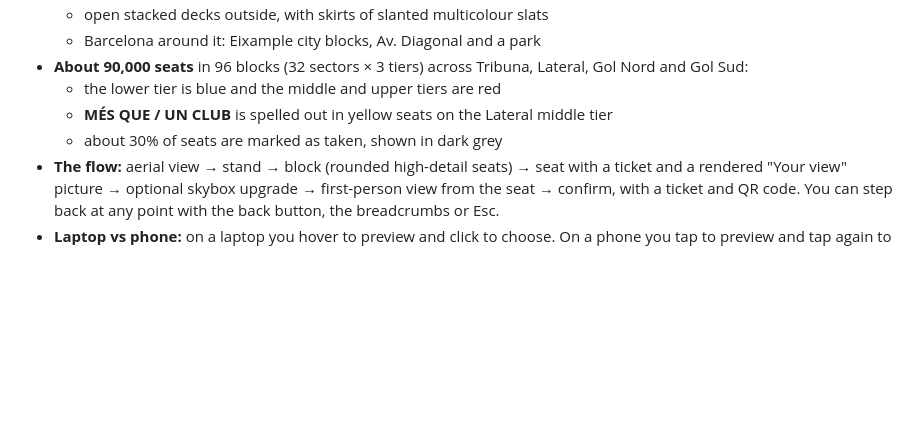
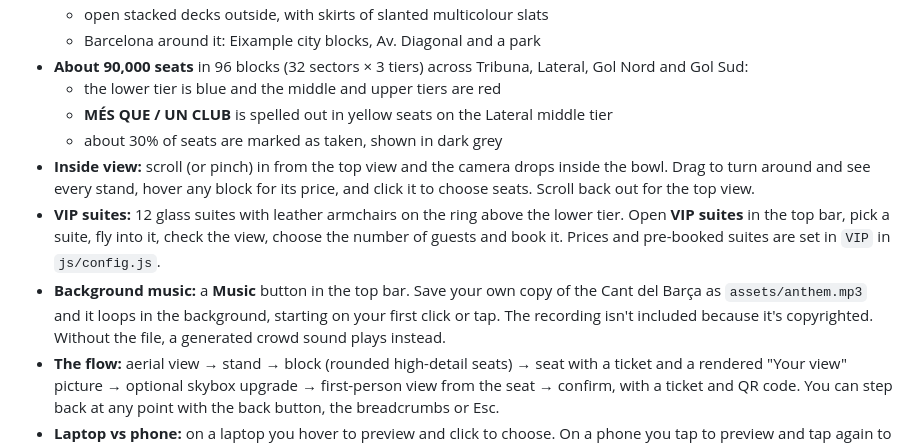
Before and after one commit to Akhshad/akhshadgorle, a Markdown page: camp-nou-arena/README.md, the part around the change. Rendered like a GitHub page; blank space fills up the shorter version.

```diff
--- a/camp-nou-arena/README.md
+++ b/camp-nou-arena/README.md
@@ -36,6 +36,9 @@ Then open **http://localhost:5173**.
   - the lower tier is blue and the middle and upper tiers are red
   - **MÉS QUE / UN CLUB** is spelled out in yellow seats on the Lateral middle tier
   - about 30% of seats are marked as taken, shown in dark grey
+- **Inside view:** scroll (or pinch) in from the top view and the camera drops inside the bowl. Drag to turn around and see every stand, hover any block for its price, and click it to choose seats. Scroll back out for the top view.
+- **VIP suites:** 12 glass suites with leather armchairs on the ring above the lower tier. Open **VIP suites** in the top bar, pick a suite, fly into it, check the view, choose the number of guests and book it. Prices and pre-booked suites are set in `VIP` in `js/config.js`.
+- **Background music:** a **Music** button in the top bar. Save your own copy of the Cant del Barça as `assets/anthem.mp3` and it loops in the background, starting on your first click or tap. The recording isn't included because it's copyrighted. Without the file, a generated crowd sound plays instead.
 - **The flow:** aerial view → stand → block (rounded high-detail seats) → seat with a ticket and a rendered "Your view" picture → optional skybox upgrade → first-person view from the seat → confirm, with a ticket and QR code. You can step back at any point with the back button, the breadcrumbs or Esc.
 - **Laptop vs phone:** on a laptop you hover to preview and click to choose. On a phone you tap to preview and tap again to choose, and you pinch to zoom. Phones also get solid panels, safe-area insets and their own quality preset.
 - **Smoothness:** the scene only redraws when something changes. Shadows are cached (one shadow map per camera flight), shaders are compiled during the preloader, and resolution adjusts dynamically based on the device's frame cadence. It also redraws after a resize, a tab switch or a GPU context loss.
```
Also changed, not shown: camp-nou-arena/screenshots/desktop-01c-inside.jpg (added), camp-nou-arena/screenshots/desktop-01e-suite.jpg (added), camp-nou-arena/screenshots/desktop-01f-booking.jpg (added), 8 other files.
